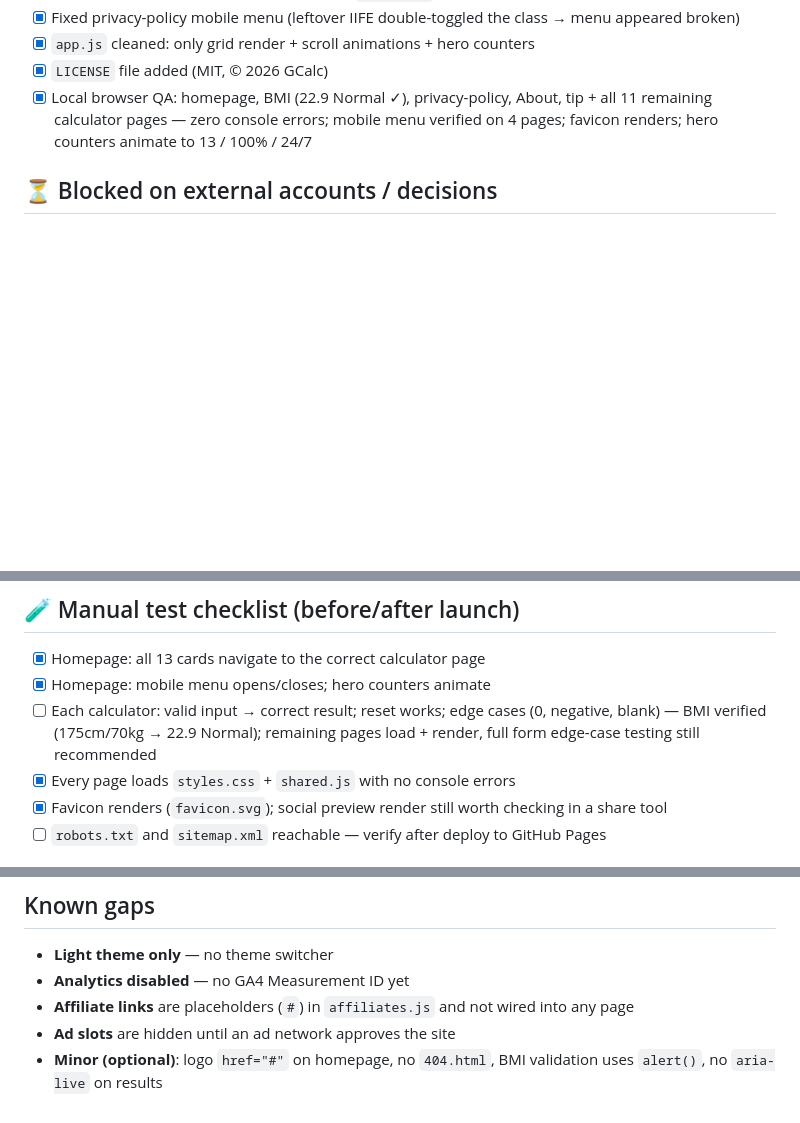
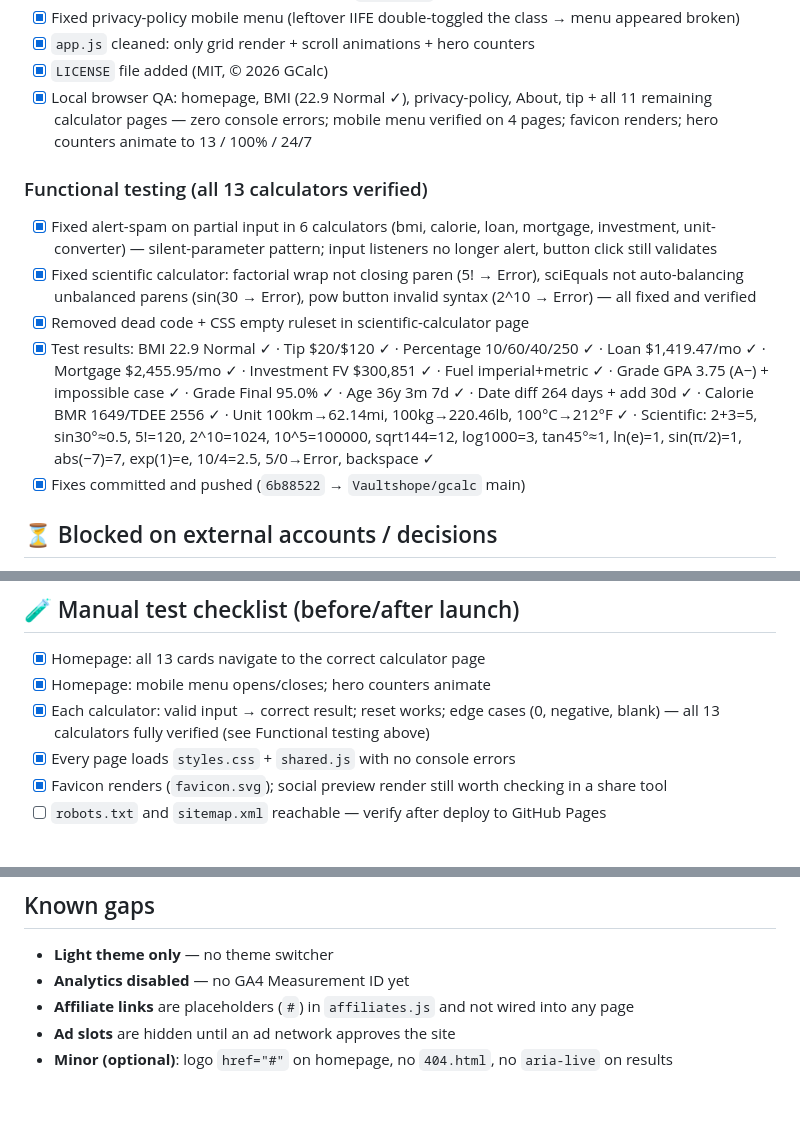
Before and after one commit to Vaultshope/gcalc, a Markdown page: todo.md, 3 parts joined by grey strips. GitHub-like rendering; blank space fills up the shorter version.

Commit message:
docs: update todo.md with full functional testing results (13/13 calculators verified)

```diff
--- a/todo.md
+++ b/todo.md
@@ -38,6 +38,13 @@ _Last updated: 2026-09-22_
 - [x] `LICENSE` file added (MIT, © 2026 GCalc)
 - [x] Local browser QA: homepage, BMI (22.9 Normal ✓), privacy-policy, About, tip + all 11 remaining calculator pages — zero console errors; mobile menu verified on 4 pages; favicon renders; hero counters animate to 13 / 100% / 24/7
 
+### Functional testing (all 13 calculators verified)
+- [x] Fixed alert-spam on partial input in 6 calculators (bmi, calorie, loan, mortgage, investment, unit-converter) — silent-parameter pattern; input listeners no longer alert, button click still validates
+- [x] Fixed scientific calculator: factorial wrap not closing paren (5! → Error), sciEquals not auto-balancing unbalanced parens (sin(30 → Error), pow button invalid syntax (2^10 → Error) — all fixed and verified
+- [x] Removed dead code + CSS empty ruleset in scientific-calculator page
+- [x] Test results: BMI 22.9 Normal ✓ · Tip $20/$120 ✓ · Percentage 10/60/40/250 ✓ · Loan $1,419.47/mo ✓ · Mortgage $2,455.95/mo ✓ · Investment FV $300,851 ✓ · Fuel imperial+metric ✓ · Grade GPA 3.75 (A−) + impossible case ✓ · Grade Final 95.0% ✓ · Age 36y 3m 7d ✓ · Date diff 264 days + add 30d ✓ · Calorie BMR 1649/TDEE 2556 ✓ · Unit 100km→62.14mi, 100kg→220.46lb, 100°C→212°F ✓ · Scientific: 2+3=5, sin30°≈0.5, 5!=120, 2^10=1024, 10^5=100000, sqrt144=12, log1000=3, tan45°≈1, ln(e)=1, sin(π/2)=1, abs(−7)=7, exp(1)=e, 10/4=2.5, 5/0→Error, backspace ✓
+- [x] Fixes committed and pushed (`6b88522` → `Vaultshope/gcalc` main)
+
 ## ⏳ Blocked on external accounts / decisions
 
 - [ ] **GA4 Measurement ID** — paste the gtag.js snippet into the 15 comment placeholders (`<!-- Analytics: paste your Google Analytics 4 (gtag.js) snippet here. -->`)
@@ -57,7 +64,7 @@ _Last updated: 2026-09-22_
 
 - [x] Homepage: all 13 cards navigate to the correct calculator page
 - [x] Homepage: mobile menu opens/closes; hero counters animate
-- [ ] Each calculator: valid input → correct result; reset works; edge cases (0, negative, blank) — BMI verified (175cm/70kg → 22.9 Normal); remaining pages load + render, full form edge-case testing still recommended
+- [x] Each calculator: valid input → correct result; reset works; edge cases (0, negative, blank) — all 13 calculators fully verified (see Functional testing above)
 - [x] Every page loads `styles.css` + `shared.js` with no console errors
 - [x] Favicon renders (`favicon.svg`); social preview render still worth checking in a share tool
 - [ ] `robots.txt` and `sitemap.xml` reachable — verify after deploy to GitHub Pages
@@ -74,4 +81,4 @@ _Last updated: 2026-09-22_
 - **Analytics disabled** — no GA4 Measurement ID yet
 - **Affiliate links** are placeholders (`#`) in `affiliates.js` and not wired into any page
 - **Ad slots** are hidden until an ad network approves the site
-- **Minor (optional)**: logo `href="#"` on homepage, no `404.html`, BMI validation uses `alert()`, no `aria-live` on results
+- **Minor (optional)**: logo `href="#"` on homepage, no `404.html`, no `aria-live` on results
```
Also changed, not shown: other parts of todo.md (+1 -1 lines).
